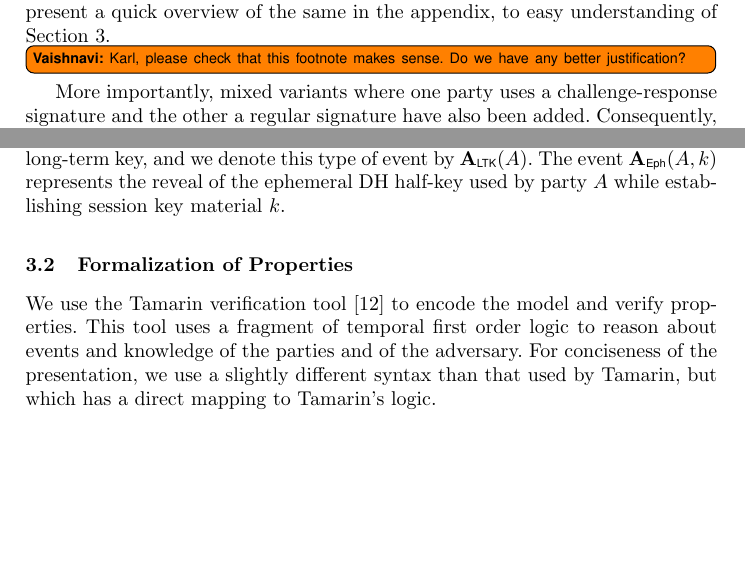
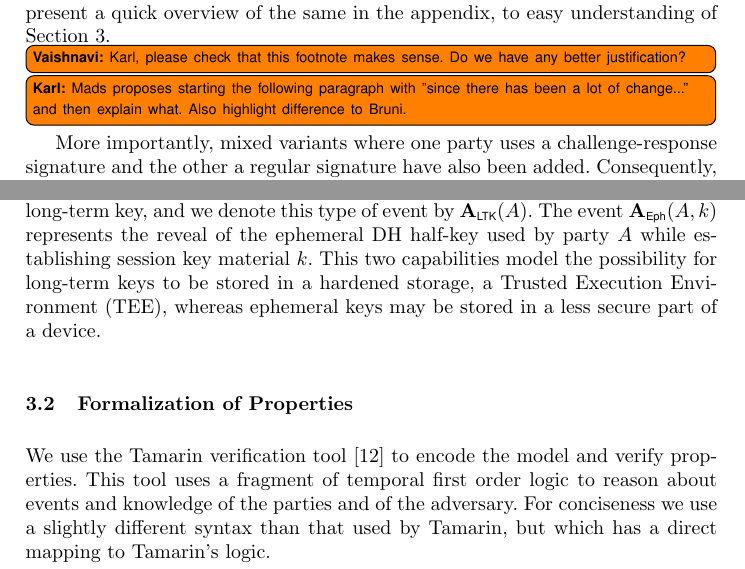
Before and after one commit to hoheinzollern/EDHOC-Verification, a LaTeX paper (models/edhoc/draftedhoc-20200301/report/main.tex, which reads models/edhoc/draftedhoc-20200301/report/edhocFormalization.tex): two parts of pages 2 and 6 of 17 before the commit and two parts of pages 2 and 6 of 18 after it, joined at a grey line, cut so that both start at the same text, the shorter picture padded with empty space. Compiled offline with pdfLaTeX.

Commit message:
[fix] comments from Mads

```diff
--- a/models/edhoc/draftedhoc-20200301/report/edhocFormalization.tex
+++ b/models/edhoc/draftedhoc-20200301/report/edhocFormalization.tex
@@ -32,10 +32,13 @@ capabilities, namely long-term key reveal and ephemeral DH half-key reveal.
 %
 The long-term key reveal models an adversary compromising a party $A$'s
 long-term key, and we denote this type of event by \mRevLTK$(A)$.
-% KARL: we do need to explain what the parameter A represents
 %
 The event \mRevEph$(A, k)$ represents the reveal of the ephemeral DH half-key
 used by party $A$ while establishing session key material $k$.
+%
+This two capabilities model the possibility for long-term keys to be stored in a
+hardened storage, a Trusted Execution Environment (TEE), whereas ephemeral keys
+may be stored in a less secure part of a device.
 %
 
 \subsection{Formalization of Properties}
@@ -49,7 +52,7 @@ tool~\cite{DBLP:conf/cav/MeierSCB13} to encode the model and verify properties.
 This tool uses a fragment of temporal first order logic to reason about
 events and knowledge of the parties and of the adversary.
 %
-For conciseness of the presentation, we use a slightly different syntax than
+For conciseness we use a slightly different syntax than
 that used by \mTamarin{}, but which has a direct mapping to \mTamarin{}'s logic.
 %
 
--- a/models/edhoc/draftedhoc-20200301/report/main.tex
+++ b/models/edhoc/draftedhoc-20200301/report/main.tex
@@ -184,6 +187,8 @@ of Section~\ref{sec:formalization}.
 %by
 %integrating the cryptographic core of \mOptls{}.
 %
+\knote{Mads proposes starting the following paragraph with "since there has been a lot of change..." and
+then explain what. Also highlight difference to Bruni.}
 More importantly, mixed variants where one party uses a challenge-response
 signature and the other a regular signature have also been added.
 %
```
Also changed, not shown: models/edhoc/draftedhoc-20200301/report/edhocFormalization.tex (2 more changed lines), models/edhoc/draftedhoc-20200301/report/main.tex (7 more changed lines).
